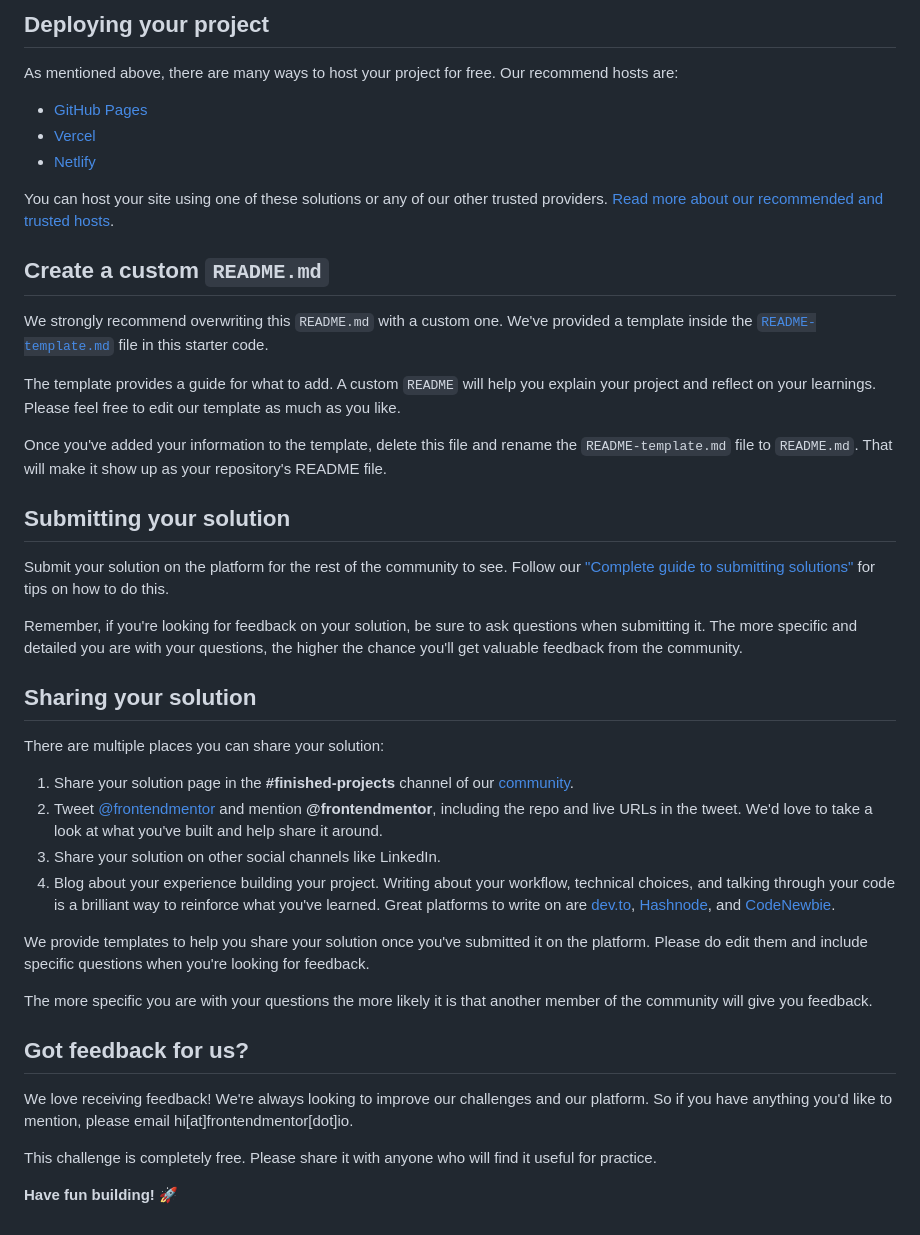
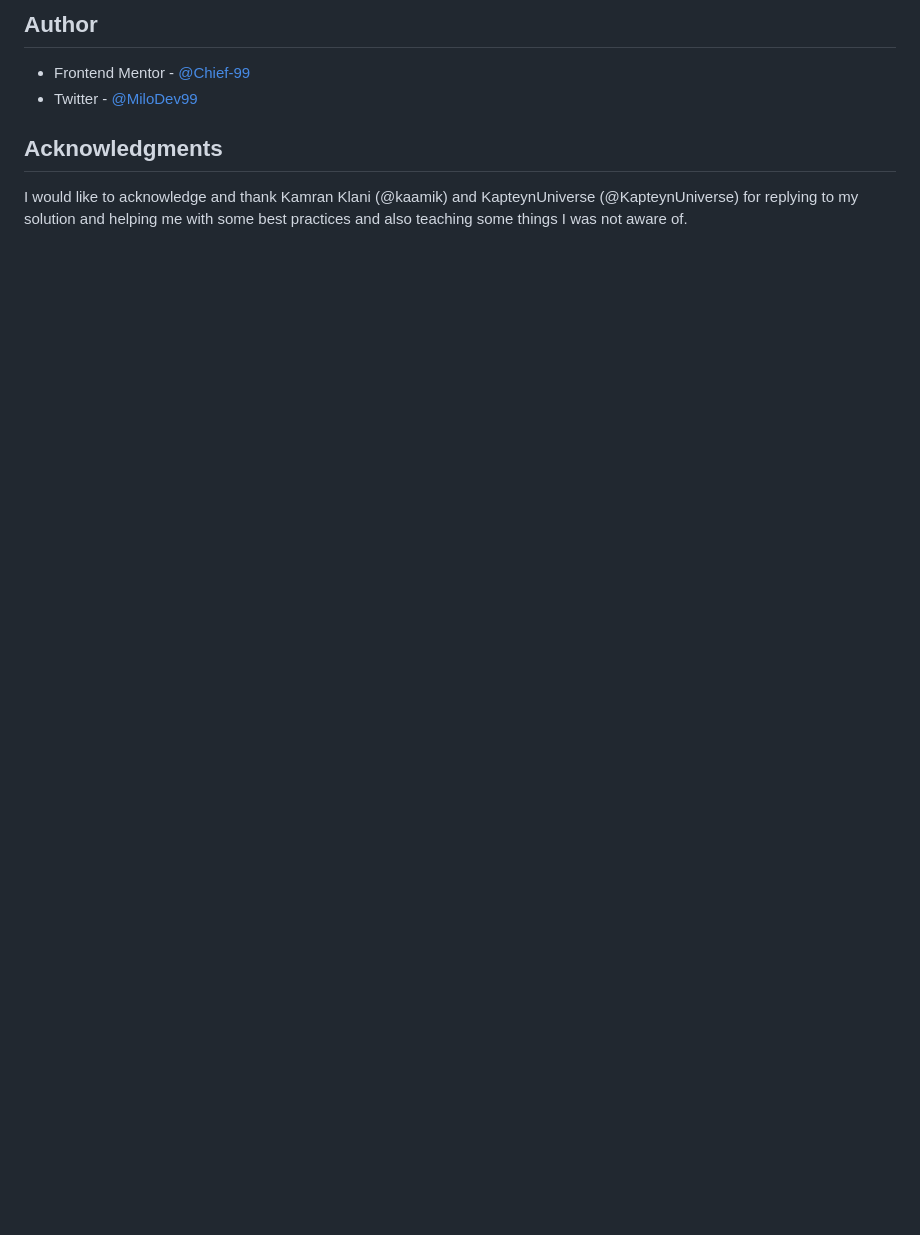
Before and after one commit to Chief-99/social-links-profile, a Markdown page: README.md, the part around the change printed below. Drawn GitHub-style; blank space fills up the shorter version.

```diff
--- a/README.md
+++ b/README.md
@@ -49,45 +52,10 @@ Feel free to use any workflow that you feel comfortable with. Below is a suggest
 
-## Deploying your project
+## Author
 
-As mentioned above, there are many ways to host your project for free. Our recommend hosts are:
+- Frontend Mentor - [@Chief-99](https://www.frontendmentor.io/profile/Chief-99)
+- Twitter - [@MiloDev99](https://x.com/MiloDev99)
 
-- [GitHub Pages](https://pages.github.com/)
-- [Vercel](https://vercel.com/)
-- [Netlify](https://www.netlify.com/)
 
-You can host your site using one of these solutions or any of our other trusted providers. [Read more about our recommended and trusted hosts](https://medium.com/frontend-mentor/frontend-mentor-trusted-hosting-providers-bf000dfebe).
+## Acknowledgments
 
-## Create a custom `README.md`
-
-We strongly recommend overwriting this `README.md` with a custom one. We've provided a template inside the [`README-template.md`](./README-template.md) file in this starter code.
-
-The template provides a guide for what to add. A custom `README` will help you explain your project and reflect on your learnings. Please feel free to edit our template as much as you like.
-
-Once you've added your information to the template, delete this file and rename the `README-template.md` file to `README.md`. That will make it show up as your repository's README file.
-
-## Submitting your solution
-
-Submit your solution on the platform for the rest of the community to see. Follow our ["Complete guide to submitting solutions"](https://medium.com/frontend-mentor/a-complete-guide-to-submitting-solutions-on-frontend-mentor-ac6384162248) for tips on how to do this.
-
-Remember, if you're looking for feedback on your solution, be sure to ask questions when submitting it. The more specific and detailed you are with your questions, the higher the chance you'll get valuable feedback from the community.
-
-## Sharing your solution
-
-There are multiple places you can share your solution:
-
-1. Share your solution page in the **#finished-projects** channel of our [community](https://www.frontendmentor.io/community).
-2. Tweet [@frontendmentor](https://twitter.com/frontendmentor) and mention **@frontendmentor**, including the repo and live URLs in the tweet. We'd love to take a look at what you've built and help share it around.
-3. Share your solution on other social channels like LinkedIn.
-4. Blog about your experience building your project. Writing about your workflow, technical choices, and talking through your code is a brilliant way to reinforce what you've learned. Great platforms to write on are [dev.to](https://dev.to/), [Hashnode](https://hashnode.com/), and [CodeNewbie](https://community.codenewbie.org/).
-
-We provide templates to help you share your solution once you've submitted it on the platform. Please do edit them and include specific questions when you're looking for feedback.
-
-The more specific you are with your questions the more likely it is that another member of the community will give you feedback.
-
-## Got feedback for us?
-
-We love receiving feedback! We're always looking to improve our challenges and our platform. So if you have anything you'd like to mention, please email hi[at]frontendmentor[dot]io.
-
-This challenge is completely free. Please share it with anyone who will find it useful for practice.
-
-**Have fun building!** 🚀
+I would like to acknowledge and thank Kamran Klani (@kaamik) and KapteynUniverse (@KapteynUniverse) for replying to my solution and helping me with some best practices and also teaching some things I was not aware of.
```
Also changed, not shown: other parts of README.md (+31 -28 lines), README-template.md (deleted, +0 -110 lines), images/social-links-screenshot.png (added).
